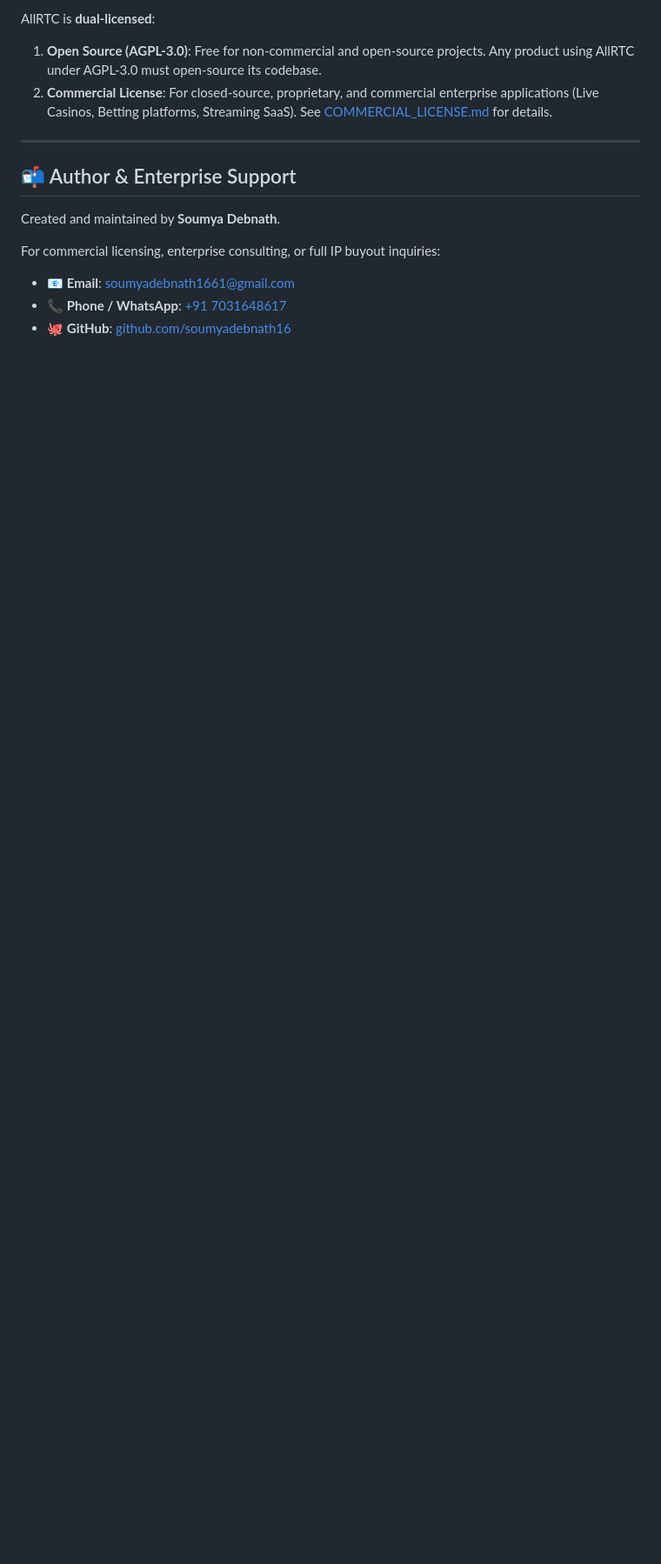
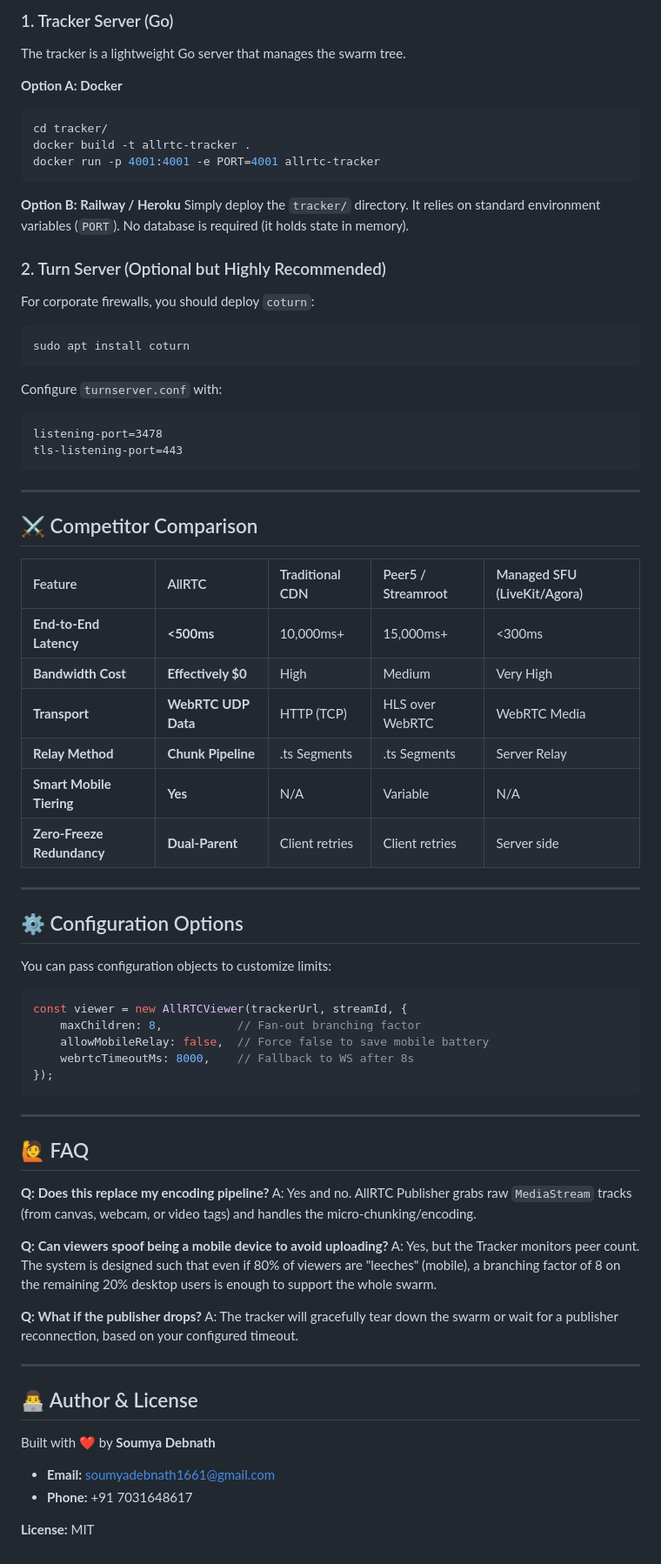
Before and after one commit to itsoumya-d/allrtc, a Markdown page: README.md, the part around one of its changes. Shown at 87% size. Drawn GitHub-style; blank space fills up the shorter version.

````diff
--- a/README.md
+++ b/README.md
@@ -109,17 +174,75 @@ viewer.start();
 
-AllRTC is **dual-licensed**:
+### 1. Tracker Server (Go)
+The tracker is a lightweight Go server that manages the swarm tree.
 
-1. **Open Source (AGPL-3.0)**: Free for non-commercial and open-source projects. Any product using AllRTC under AGPL-3.0 must open-source its codebase.
-2. **Commercial License**: For closed-source, proprietary, and commercial enterprise applications (Live Casinos, Betting platforms, Streaming SaaS). See [COMMERCIAL_LICENSE.md](COMMERCIAL_LICENSE.md) for details.
+**Option A: Docker**
+```bash
+cd tracker/
+docker build -t allrtc-tracker .
+docker run -p 4001:4001 -e PORT=4001 allrtc-tracker
+```
+
+**Option B: Railway / Heroku**
+Simply deploy the `tracker/` directory. It relies on standard environment variables (`PORT`). No database is required (it holds state in memory).
+
+### 2. Turn Server (Optional but Highly Recommended)
+For corporate firewalls, you should deploy `coturn`:
+```bash
+sudo apt install coturn
+```
+Configure `turnserver.conf` with:
+```
+listening-port=3478
+tls-listening-port=443
+```
 
 ---
 
-## 📬 Author & Enterprise Support
+## ⚔️ Competitor Comparison
 
-Created and maintained by **Soumya Debnath**.
+| Feature | AllRTC | Traditional CDN | Peer5 / Streamroot | Managed SFU (LiveKit/Agora) |
+| :--- | :--- | :--- | :--- | :--- |
+| **End-to-End Latency** | **<500ms** | 10,000ms+ | 15,000ms+ | <300ms |
+| **Bandwidth Cost** | **Effectively $0** | High | Medium | Very High |
+| **Transport** | **WebRTC UDP Data** | HTTP (TCP) | HLS over WebRTC | WebRTC Media |
+| **Relay Method** | **Chunk Pipeline** | .ts Segments | .ts Segments | Server Relay |
+| **Smart Mobile Tiering**| **Yes** | N/A | Variable | N/A |
+| **Zero-Freeze Redundancy**| **Dual-Parent** | Client retries | Client retries | Server side |
 
-For commercial licensing, enterprise consulting, or full IP buyout inquiries:
+---
 
-- 📧 **Email**: [soumyadebnath1661@gmail.com](mailto:soumyadebnath1661@gmail.com)
-- 📞 **Phone / WhatsApp**: [+91 7031648617](tel:+917031648617)
-- 🐙 **GitHub**: [github.com/soumyadebnath16](https://github.com/soumyadebnath16)
+## ⚙️ Configuration Options
+
+You can pass configuration objects to customize limits:
+
+```typescript
+const viewer = new AllRTCViewer(trackerUrl, streamId, {
+    maxChildren: 8,           // Fan-out branching factor
+    allowMobileRelay: false,  // Force false to save mobile battery
+    webrtcTimeoutMs: 8000,    // Fallback to WS after 8s
+});
+```
+
+---
+
+## 🙋 FAQ
+
+**Q: Does this replace my encoding pipeline?**
+A: Yes and no. AllRTC Publisher grabs raw `MediaStream` tracks (from canvas, webcam, or video tags) and handles the micro-chunking/encoding.
+
+**Q: Can viewers spoof being a mobile device to avoid uploading?**
+A: Yes, but the Tracker monitors peer count. The system is designed such that even if 80% of viewers are "leeches" (mobile), a branching factor of 8 on the remaining 20% desktop users is enough to support the whole swarm.
+
+**Q: What if the publisher drops?**
+A: The tracker will gracefully tear down the swarm or wait for a publisher reconnection, based on your configured timeout.
+
+---
+
+## 👨‍💻 Author & License
+
+Built with ❤️ by **Soumya Debnath**
+
+*   **Email:** [soumyadebnath1661@gmail.com](mailto:soumyadebnath1661@gmail.com)
+*   **Phone:** +91 7031648617
+
+**License:** MIT
````
Also changed, not shown: other parts of README.md (+140 -75 lines).
